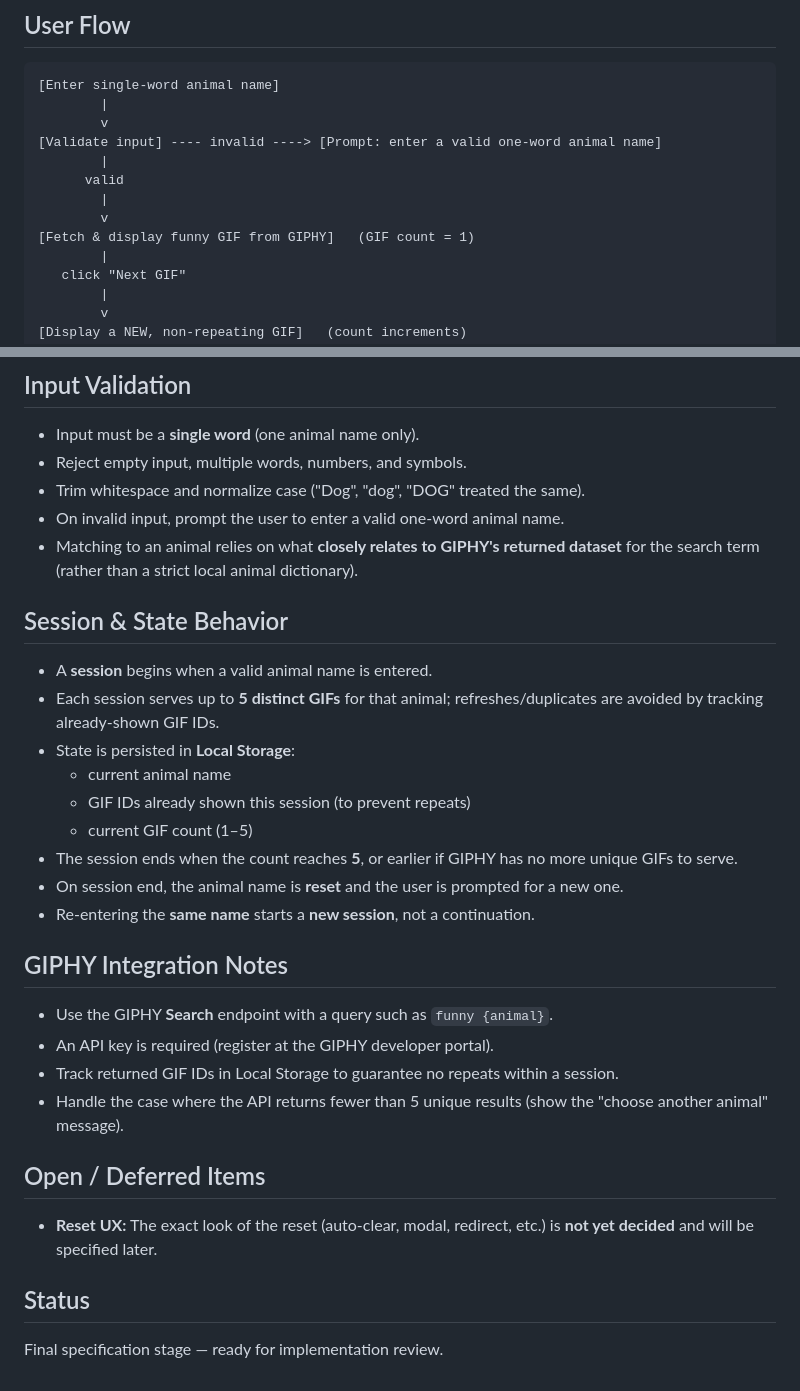
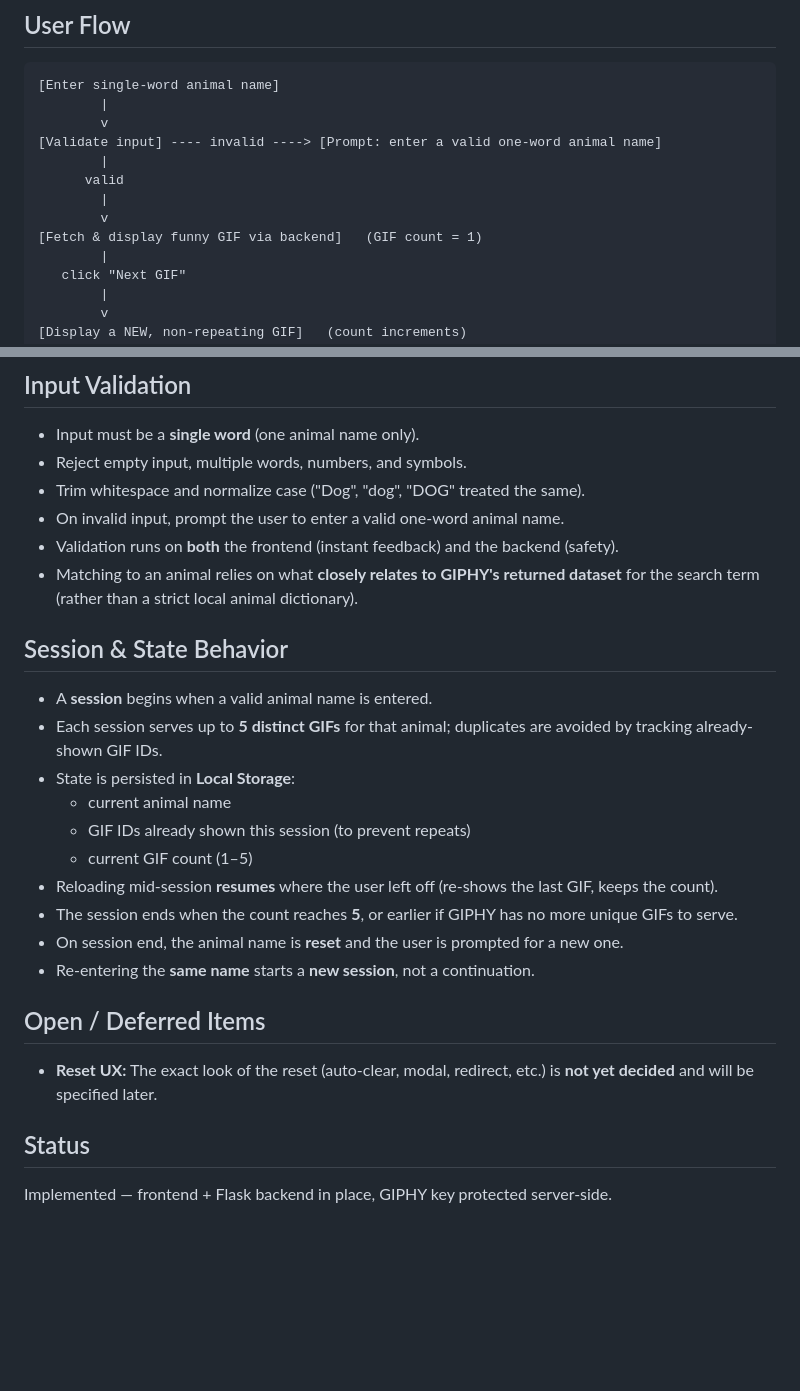
Before and after one commit to chetansharma6/Animal-GIFs, a Markdown page: README.md, 2 parts joined by grey strips. Drawn GitHub-style; blank space fills up the shorter version.

```diff
--- a/README.md
+++ b/README.md
@@ -34,7 +80,7 @@ A small web app where a user types in a single animal name and the site responds
       valid
         |
         v
-[Fetch & display funny GIF from GIPHY]   (GIF count = 1)
+[Fetch & display funny GIF via backend]   (GIF count = 1)
         |
    click "Next GIF"
         |
@@ -56,26 +102,21 @@ A small web app where a user types in a single animal name and the site responds
 - Reject empty input, multiple words, numbers, and symbols.
 - Trim whitespace and normalize case ("Dog", "dog", "DOG" treated the same).
 - On invalid input, prompt the user to enter a valid one-word animal name.
+- Validation runs on **both** the frontend (instant feedback) and the backend (safety).
 - Matching to an animal relies on what **closely relates to GIPHY's returned dataset** for the search term (rather than a strict local animal dictionary).
 
 ## Session & State Behavior
 
 - A **session** begins when a valid animal name is entered.
-- Each session serves up to **5 distinct GIFs** for that animal; refreshes/duplicates are avoided by tracking already-shown GIF IDs.
+- Each session serves up to **5 distinct GIFs** for that animal; duplicates are avoided by tracking already-shown GIF IDs.
 - State is persisted in **Local Storage**:
   - current animal name
   - GIF IDs already shown this session (to prevent repeats)
   - current GIF count (1–5)
+- Reloading mid-session **resumes** where the user left off (re-shows the last GIF, keeps the count).
 - The session ends when the count reaches **5**, or earlier if GIPHY has no more unique GIFs to serve.
 - On session end, the animal name is **reset** and the user is prompted for a new one.
 - Re-entering the **same name** starts a **new session**, not a continuation.
-
-## GIPHY Integration Notes
-
-- Use the GIPHY **Search** endpoint with a query such as `funny {animal}`.
-- An API key is required (register at the GIPHY developer portal).
-- Track returned GIF IDs in Local Storage to guarantee no repeats within a session.
-- Handle the case where the API returns fewer than 5 unique results (show the "choose another animal" message).
 
 ## Open / Deferred Items
 
@@ -83,4 +124,4 @@ A small web app where a user types in a single animal name and the site responds
 
 ## Status
 
-Final specification stage — ready for implementation review.
+Implemented — frontend + Flask backend in place, GIPHY key protected server-side.
```
Also changed, not shown: other parts of README.md (+47 -1 lines).
